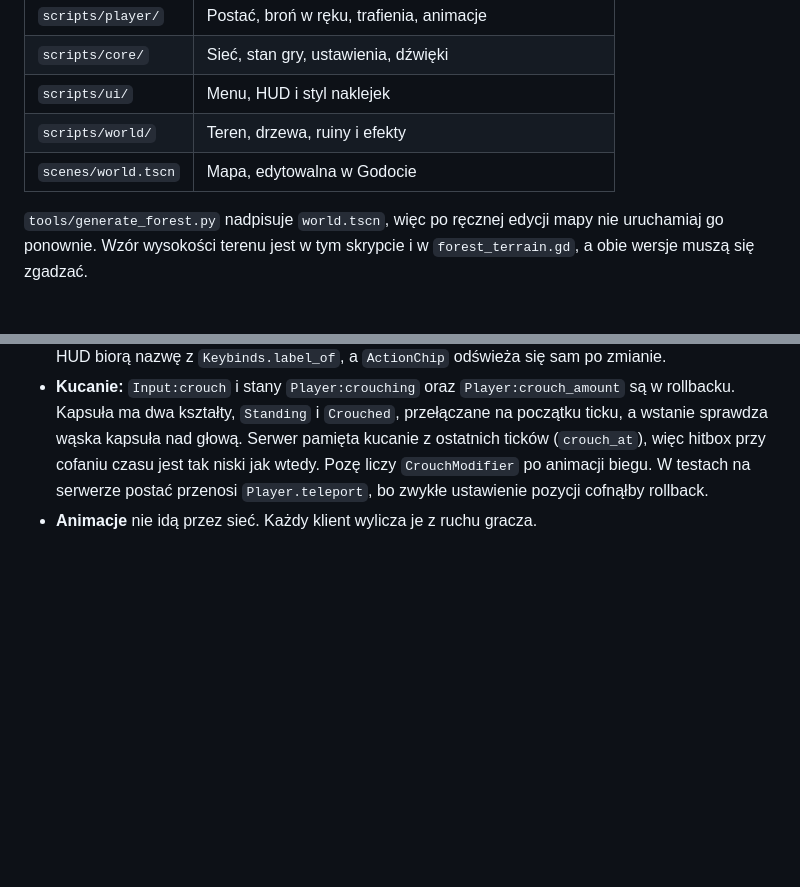
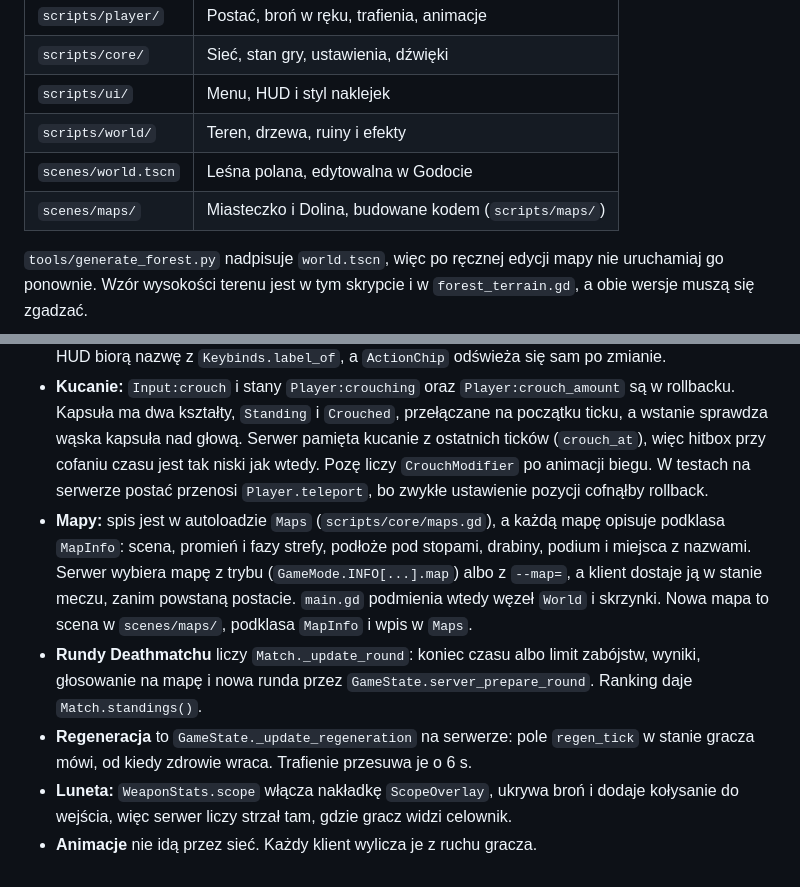
Before and after one commit to whoyoux/giera, a Markdown page: docs/DEVELOPMENT.md, 2 parts joined by grey strips. GitHub-like rendering; blank space fills up the shorter version.

Commit message:
Document the new maps, weapons, rounds and extra features
Co-Authored-By: Claude Opus 5.5 <noreply@anthropic.com>

```diff
--- a/docs/DEVELOPMENT.md
+++ b/docs/DEVELOPMENT.md
@@ -38,7 +38,8 @@ Po zmianie sieci podnieś `PROTOCOL_VERSION` w `scripts/core/net.gd`.
 | `scripts/core/` | Sieć, stan gry, ustawienia, dźwięki |
 | `scripts/ui/` | Menu, HUD i styl naklejek |
 | `scripts/world/` | Teren, drzewa, ruiny i efekty |
-| `scenes/world.tscn` | Mapa, edytowalna w Godocie |
+| `scenes/world.tscn` | Leśna polana, edytowalna w Godocie |
+| `scenes/maps/` | Miasteczko i Dolina, budowane kodem (`scripts/maps/`) |
 
 `tools/generate_forest.py` nadpisuje `world.tscn`, więc po ręcznej edycji mapy nie uruchamiaj go ponownie. Wzór wysokości terenu jest w tym skrypcie i w `forest_terrain.gd`, a obie wersje muszą się zgadzać.
 
@@ -77,4 +78,8 @@ Testy to skrypty w `tools/`, uruchamiane parametrem `-- --tool=res://tools/NAZWA
 - **Czat:** `chat.gd` tylko przekazuje wiadomości przez serwer, który czyści tekst i pilnuje limitu. Historia jest w `chat_panel.gd`, wyłącznie w pamięci klienta do końca sesji. Treści nie wolno wypisywać do logu. Podczas pisania kursor jest wolny, a to samo w sobie wyłącza sterowanie.
 - **Klawisze:** lista akcji z nazwami jest w `Keybinds.ACTIONS` (`scripts/core/keybinds.gd`), a domyślne klawisze w `project.godot`. Zmiany trafiają do sekcji `bindings` w `settings.cfg` jako `key:<kod fizyczny>` albo `mouse:<przycisk>`. Nową akcję wystarczy dodać w obu miejscach. Podpowiedzi w HUD biorą nazwę z `Keybinds.label_of`, a `ActionChip` odświeża się sam po zmianie.
 - **Kucanie:** `Input:crouch` i stany `Player:crouching` oraz `Player:crouch_amount` są w rollbacku. Kapsuła ma dwa kształty, `Standing` i `Crouched`, przełączane na początku ticku, a wstanie sprawdza wąska kapsuła nad głową. Serwer pamięta kucanie z ostatnich ticków (`crouch_at`), więc hitbox przy cofaniu czasu jest tak niski jak wtedy. Pozę liczy `CrouchModifier` po animacji biegu. W testach na serwerze postać przenosi `Player.teleport`, bo zwykłe ustawienie pozycji cofnąłby rollback.
+- **Mapy:** spis jest w autoloadzie `Maps` (`scripts/core/maps.gd`), a każdą mapę opisuje podklasa `MapInfo`: scena, promień i fazy strefy, podłoże pod stopami, drabiny, podium i miejsca z nazwami. Serwer wybiera mapę z trybu (`GameMode.INFO[...].map`) albo z `--map=`, a klient dostaje ją w stanie meczu, zanim powstaną postacie. `main.gd` podmienia wtedy węzeł `World` i skrzynki. Nowa mapa to scena w `scenes/maps/`, podklasa `MapInfo` i wpis w `Maps`.
+- **Rundy Deathmatchu** liczy `Match._update_round`: koniec czasu albo limit zabójstw, wyniki, głosowanie na mapę i nowa runda przez `GameState.server_prepare_round`. Ranking daje `Match.standings()`.
+- **Regeneracja** to `GameState._update_regeneration` na serwerze: pole `regen_tick` w stanie gracza mówi, od kiedy zdrowie wraca. Trafienie przesuwa je o 6 s.
+- **Luneta:** `WeaponStats.scope` włącza nakładkę `ScopeOverlay`, ukrywa broń i dodaje kołysanie do wejścia, więc serwer liczy strzał tam, gdzie gracz widzi celownik.
 - **Animacje** nie idą przez sieć. Każdy klient wylicza je z ruchu gracza.
```
Also changed, not shown: other parts of docs/DEVELOPMENT.md (+1 -1 lines), README.md (+24 -5 lines), docs/screenshots/city_plaza.png (added), docs/screenshots/valley.png (added), docs/screenshots/valley_farm.png (added).
